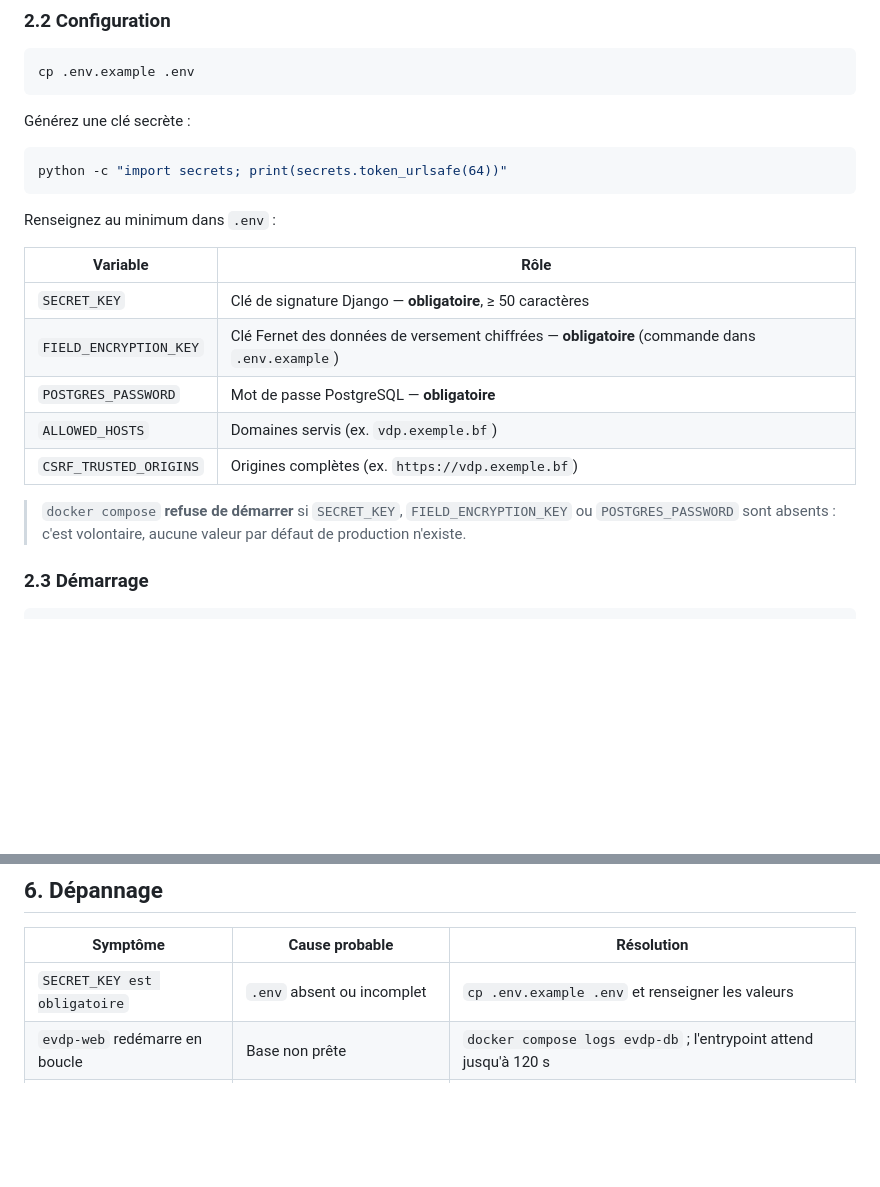
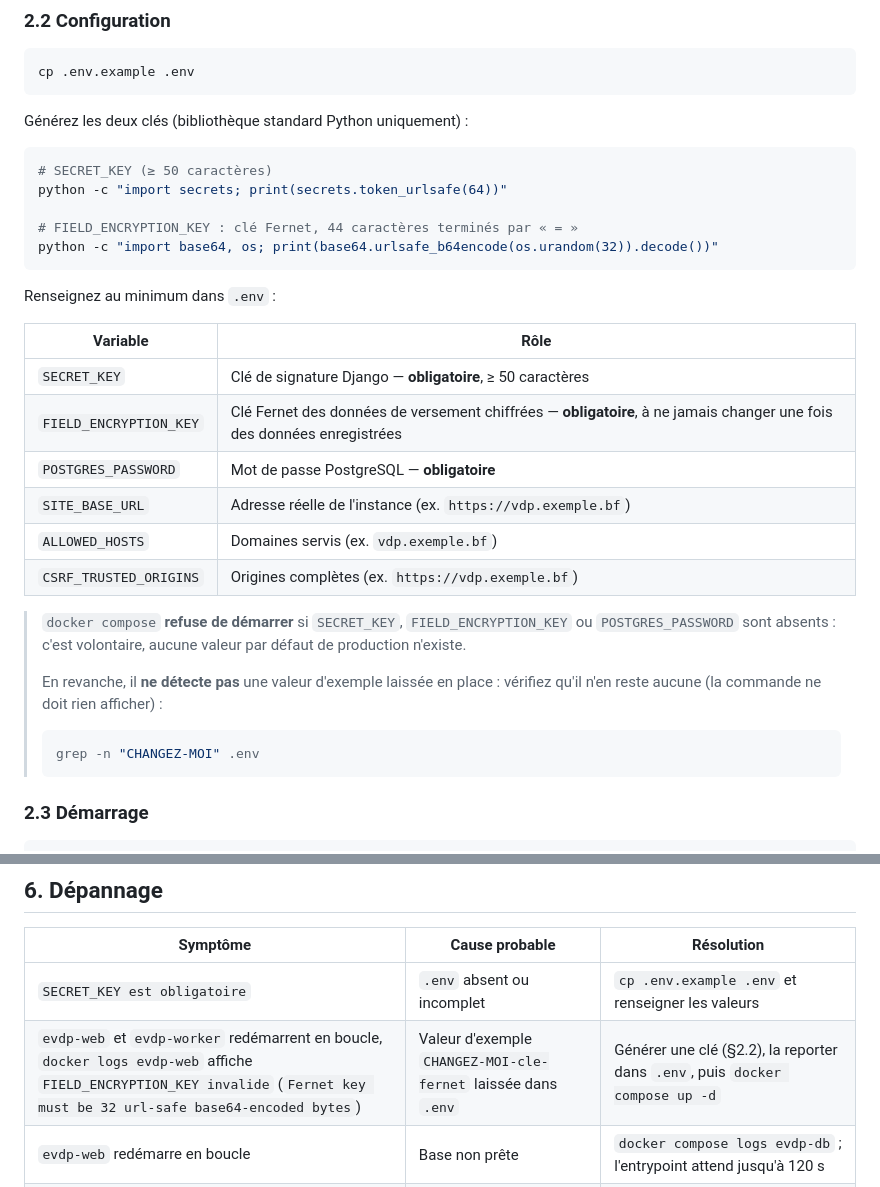
Before and after one commit to Faso-Shield/eVDP, a Markdown page: docs/installation.md, 2 parts joined by grey strips. Rendered like a GitHub page; blank space fills up the shorter version.

````diff
--- a/docs/installation.md
+++ b/docs/installation.md
@@ -32,10 +32,14 @@ cd evdp
 cp .env.example .env
 ```
 
-Générez une clé secrète :
+Générez les deux clés (bibliothèque standard Python uniquement) :
 
 ```bash
+# SECRET_KEY (≥ 50 caractères)
 python -c "import secrets; print(secrets.token_urlsafe(64))"
+
+# FIELD_ENCRYPTION_KEY : clé Fernet, 44 caractères terminés par « = »
+python -c "import base64, os; print(base64.urlsafe_b64encode(os.urandom(32)).decode())"
 ```
 
 Renseignez au minimum dans `.env` :
@@ -43,14 +47,22 @@ Renseignez au minimum dans `.env` :
 | Variable | Rôle |
 |----------|------|
 | `SECRET_KEY` | Clé de signature Django — **obligatoire**, ≥ 50 caractères |
-| `FIELD_ENCRYPTION_KEY` | Clé Fernet des données de versement chiffrées — **obligatoire** (commande dans `.env.example`) |
+| `FIELD_ENCRYPTION_KEY` | Clé Fernet des données de versement chiffrées — **obligatoire**, à ne jamais changer une fois des données enregistrées |
 | `POSTGRES_PASSWORD` | Mot de passe PostgreSQL — **obligatoire** |
+| `SITE_BASE_URL` | Adresse réelle de l'instance (ex. `https://vdp.exemple.bf`) |
 | `ALLOWED_HOSTS` | Domaines servis (ex. `vdp.exemple.bf`) |
 | `CSRF_TRUSTED_ORIGINS` | Origines complètes (ex. `https://vdp.exemple.bf`) |
 
 > `docker compose` **refuse de démarrer** si `SECRET_KEY`, `FIELD_ENCRYPTION_KEY`
 > ou `POSTGRES_PASSWORD` sont absents : c'est
 > volontaire, aucune valeur par défaut de production n'existe.
+>
+> En revanche, il **ne détecte pas** une valeur d'exemple laissée en place :
+> vérifiez qu'il n'en reste aucune (la commande ne doit rien afficher) :
+>
+> ```bash
+> grep -n "CHANGEZ-MOI" .env
+> ```
 
 ### 2.3 Démarrage
 
@@ -207,6 +219,7 @@ docker compose down -v                         # ⚠️ supprime les données
 | Symptôme | Cause probable | Résolution |
 |----------|----------------|------------|
 | `SECRET_KEY est obligatoire` | `.env` absent ou incomplet | `cp .env.example .env` et renseigner les valeurs |
+| `evdp-web` et `evdp-worker` redémarrent en boucle, `docker logs evdp-web` affiche `FIELD_ENCRYPTION_KEY invalide` (`Fernet key must be 32 url-safe base64-encoded bytes`) | Valeur d'exemple `CHANGEZ-MOI-cle-fernet` laissée dans `.env` | Générer une clé (§2.2), la reporter dans `.env`, puis `docker compose up -d` |
 | `evdp-web` redémarre en boucle | Base non prête | `docker compose logs evdp-db` ; l'entrypoint attend jusqu'à 120 s |
 | `/ready/` renvoie 503 | Redis ou PostgreSQL injoignable | `docker compose ps`, vérifier les healthchecks |
 | CSS absent | `collectstatic` non exécuté | `docker compose restart evdp-web` |
````
Also changed, not shown: README.md (+21 -3 lines).
